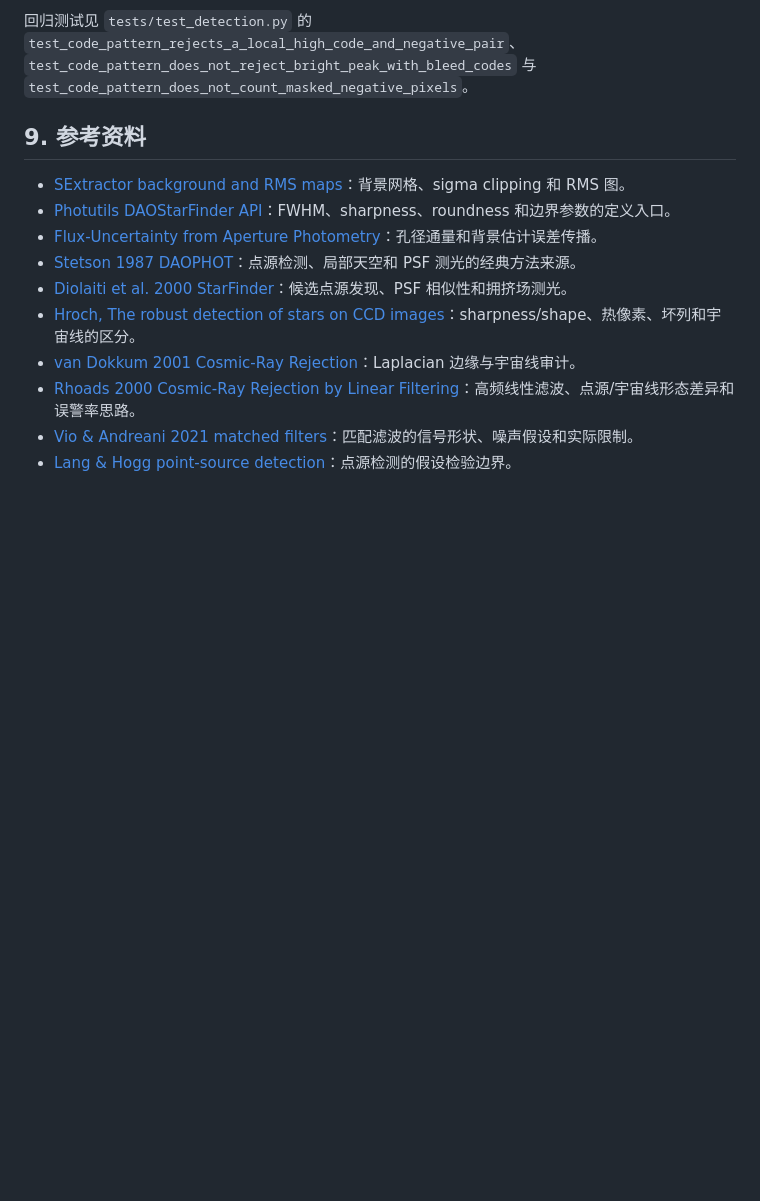
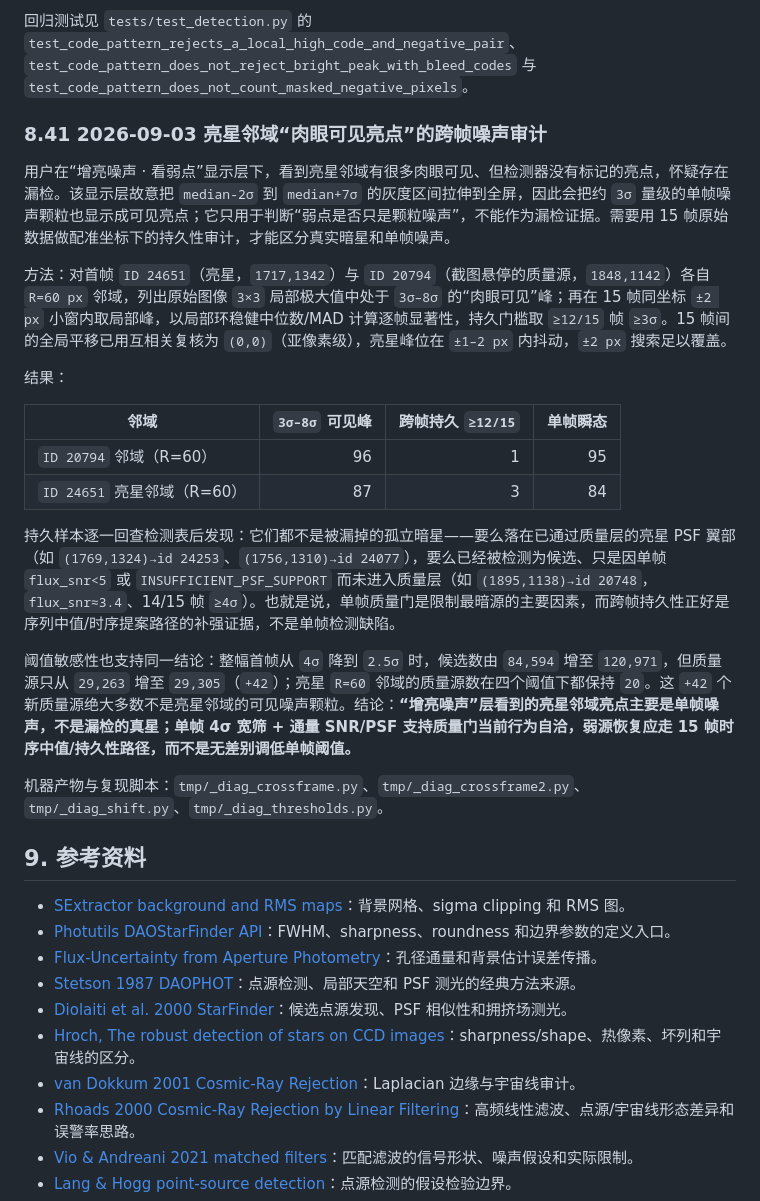
Before and after one commit to lycohana/rst19-sol, a Markdown page: doc/02-星图识别/检测器实验记录.md, the part around the change. GitHub-like rendering; blank space fills up the shorter version.

Commit message:
docs: cross-frame audit of faint 'visible' points near bright stars
User reported many naked-eye-visible faint points near bright stars in
the noise-brightened preview mode. Cross-frame persistence audit on
15 real FITS (R=60 around ID 24651 and ID 20794) shows 95/96 and 84/87
of the 3-8 sigma raw peaks are single-frame transients, not missed
stars. The few persistent ones are either bright-star PSF wings or
already-detected candidates failing only the single-frame flux_snr<5 /
PSF-support gate. Threshold sweep confirms 4->2.5 sigma adds +120,971
candidates but only +42 quality sources, and zero new quality sources
in the bright-star neighborhood. Weak-source recovery belongs to the
15-frame temporal median/persistence path, not a lower single-frame
threshold.

```diff
--- a/doc/02-星图识别/检测器实验记录.md
+++ b/doc/02-星图识别/检测器实验记录.md
@@ -1539,6 +1539,25 @@ raw `K=2` 确认数仍为 `0/15、0/15、0/15、0/15、0/15`；位置触边分
 修正后的触发条件改为：**候选峰本身的像素值落在全幅异常重复高位码上**、且孔径含异常负值，才判定 `CODE_PATTERN`；仅“孔径内含重复码”不再构成拒绝理由。真实首帧 `hybrid + FWHM=2` 同参复算：候选数仍为 `84,594`，`CODE_PATTERN` 由 `159` 降到 `12`（这 `12` 个峰值都恰为 `3990–3993` 且紧邻更强源），质量源由 `29,153` 升到 `29,263`；`ID 24651` 现在通过质量层。该修正只影响数据有效性门，不改变宽筛候选、孔径通量、仪器星等、PSF/形态或线状/掩膜规则；`repeated_code_count`、`range_anomaly_pixel_count`、`repeated_code_values` 仍作为可审计字段保留。8.39 的 15 帧持久性表仍是初版口径，需按本节修正后的检测器重跑。
 
 回归测试见 `tests/test_detection.py` 的 `test_code_pattern_rejects_a_local_high_code_and_negative_pair`、`test_code_pattern_does_not_reject_bright_peak_with_bleed_codes` 与 `test_code_pattern_does_not_count_masked_negative_pixels`。
+
+### 8.41 2026-09-03 亮星邻域“肉眼可见亮点”的跨帧噪声审计
+
+用户在“增亮噪声 · 看弱点”显示层下，看到亮星邻域有很多肉眼可见、但检测器没有标记的亮点，怀疑存在漏检。该显示层故意把 `median-2σ` 到 `median+7σ` 的灰度区间拉伸到全屏，因此会把约 `3σ` 量级的单帧噪声颗粒也显示成可见亮点；它只用于判断“弱点是否只是颗粒噪声”，不能作为漏检证据。需要用 15 帧原始数据做配准坐标下的持久性审计，才能区分真实暗星和单帧噪声。
+
+方法：对首帧 `ID 24651`（亮星，`1717,1342`）与 `ID 20794`（截图悬停的质量源，`1848,1142`）各自 `R=60 px` 邻域，列出原始图像 `3×3` 局部极大值中处于 `3σ–8σ` 的“肉眼可见”峰；再在 15 帧同坐标 `±2 px` 小窗内取局部峰，以局部环稳健中位数/MAD 计算逐帧显著性，持久门槛取 `≥12/15` 帧 `≥3σ`。15 帧间的全局平移已用互相关复核为 `(0,0)`（亚像素级），亮星峰位在 `±1–2 px` 内抖动，`±2 px` 搜索足以覆盖。
+
+结果：
+
+| 邻域 | `3σ–8σ` 可见峰 | 跨帧持久 `≥12/15` | 单帧瞬态 |
+| --- | ---: | ---: | ---: |
+| `ID 20794` 邻域（R=60） | 96 | 1 | 95 |
+| `ID 24651` 亮星邻域（R=60） | 87 | 3 | 84 |
+
+持久样本逐一回查检测表后发现：它们都不是被漏掉的孤立暗星——要么落在已通过质量层的亮星 PSF 翼部（如 `(1769,1324)→id 24253`、`(1756,1310)→id 24077`），要么已经被检测为候选、只是因单帧 `flux_snr<5` 或 `INSUFFICIENT_PSF_SUPPORT` 而未进入质量层（如 `(1895,1138)→id 20748`，`flux_snr≈3.4`、14/15 帧 `≥4σ`）。也就是说，单帧质量门是限制最暗源的主要因素，而跨帧持久性正好是序列中值/时序提案路径的补强证据，不是单帧检测缺陷。
+
+阈值敏感性也支持同一结论：整幅首帧从 `4σ` 降到 `2.5σ` 时，候选数由 `84,594` 增至 `120,971`，但质量源只从 `29,263` 增至 `29,305`（`+42`）；亮星 `R=60` 邻域的质量源数在四个阈值下都保持 `20`。这 `+42` 个新质量源绝大多数不是亮星邻域的可见噪声颗粒。结论：**“增亮噪声”层看到的亮星邻域亮点主要是单帧噪声，不是漏检的真星；单帧 4σ 宽筛 + 通量 SNR/PSF 支持质量门当前行为自洽，弱源恢复应走 15 帧时序中值/持久性路径，而不是无差别调低单帧阈值。**
+
+机器产物与复现脚本：`tmp/_diag_crossframe.py`、`tmp/_diag_crossframe2.py`、`tmp/_diag_shift.py`、`tmp/_diag_thresholds.py`。
 
 ## 9. 参考资料
 
```
